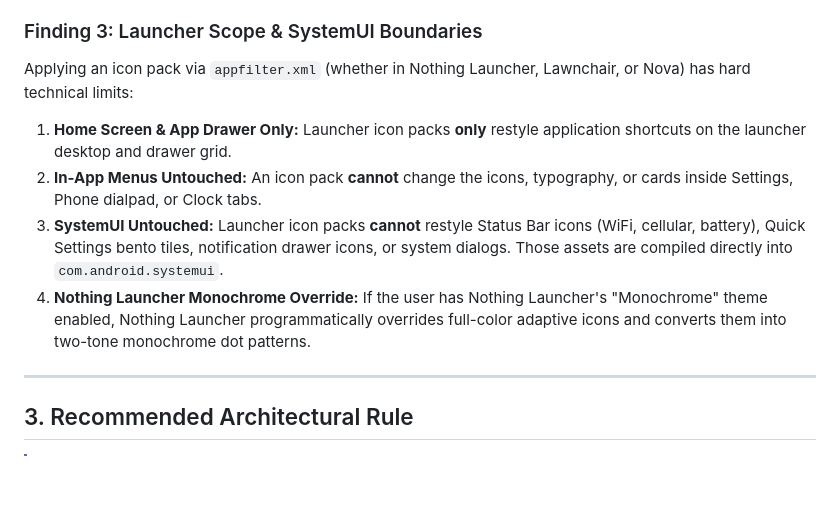
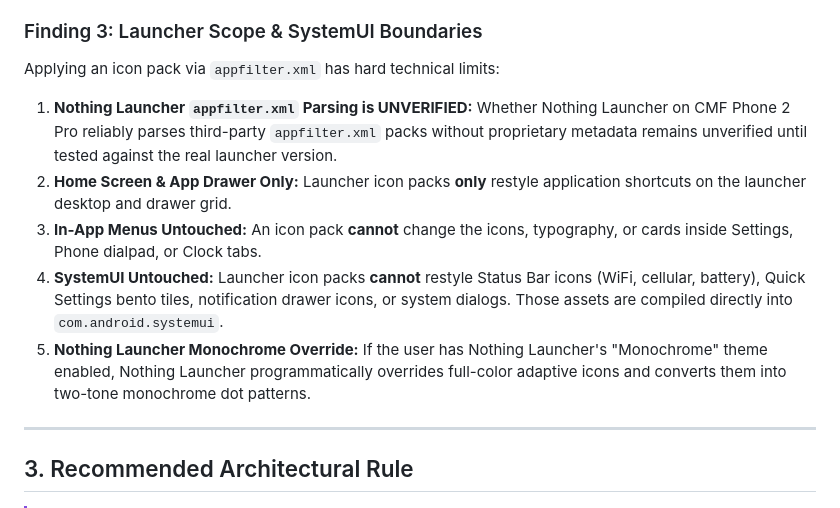
Before and after one commit to aruntito/cmf-ipro-2-os, a Markdown page: docs/APP_SOURCE_MATRIX.md, the part around one of its changes. Rendered like a GitHub page; blank space fills up the shorter version.

Commit message:
docs: treat ecosystems as non-interchangeable and mark Nothing Launcher appfilter parsing as unverified

```diff
--- a/docs/APP_SOURCE_MATRIX.md
+++ b/docs/APP_SOURCE_MATRIX.md
@@ -42,11 +42,12 @@ This matrix evaluates each core system application across the three potential RO
 - These are completely distinct applications with different package names, launcher activities, and feature sets. An icon for Aperture must not be mapped to Nothing Camera.
 
 ### Finding 3: Launcher Scope & SystemUI Boundaries
-Applying an icon pack via `appfilter.xml` (whether in Nothing Launcher, Lawnchair, or Nova) has hard technical limits:
-1. **Home Screen & App Drawer Only:** Launcher icon packs **only** restyle application shortcuts on the launcher desktop and drawer grid.
-2. **In-App Menus Untouched:** An icon pack **cannot** change the icons, typography, or cards inside Settings, Phone dialpad, or Clock tabs.
-3. **SystemUI Untouched:** Launcher icon packs **cannot** restyle Status Bar icons (WiFi, cellular, battery), Quick Settings bento tiles, notification drawer icons, or system dialogs. Those assets are compiled directly into `com.android.systemui`.
-4. **Nothing Launcher Monochrome Override:** If the user has Nothing Launcher's "Monochrome" theme enabled, Nothing Launcher programmatically overrides full-color adaptive icons and converts them into two-tone monochrome dot patterns.
+Applying an icon pack via `appfilter.xml` has hard technical limits:
+1. **Nothing Launcher `appfilter.xml` Parsing is UNVERIFIED:** Whether Nothing Launcher on CMF Phone 2 Pro reliably parses third-party `appfilter.xml` packs without proprietary metadata remains unverified until tested against the real launcher version.
+2. **Home Screen & App Drawer Only:** Launcher icon packs **only** restyle application shortcuts on the launcher desktop and drawer grid.
+3. **In-App Menus Untouched:** An icon pack **cannot** change the icons, typography, or cards inside Settings, Phone dialpad, or Clock tabs.
+4. **SystemUI Untouched:** Launcher icon packs **cannot** restyle Status Bar icons (WiFi, cellular, battery), Quick Settings bento tiles, notification drawer icons, or system dialogs. Those assets are compiled directly into `com.android.systemui`.
+5. **Nothing Launcher Monochrome Override:** If the user has Nothing Launcher's "Monochrome" theme enabled, Nothing Launcher programmatically overrides full-color adaptive icons and converts them into two-tone monochrome dot patterns.
 
 ---
 
```
Also changed, not shown: other parts of docs/APP_SOURCE_MATRIX.md (+6 -6 lines).
